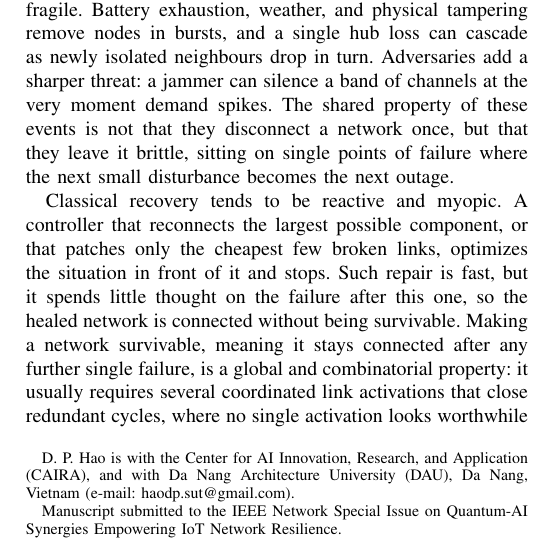
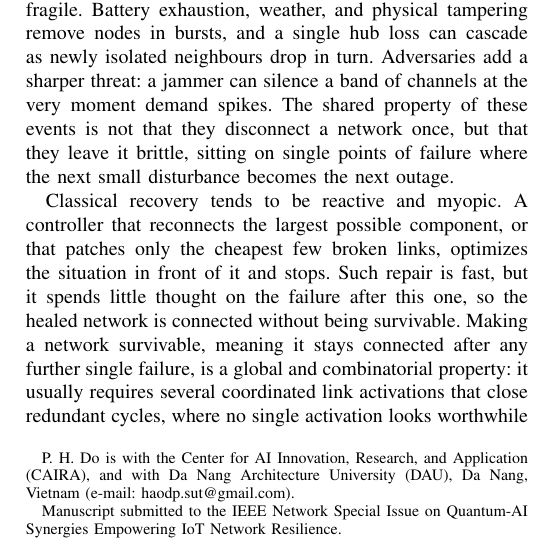
Before and after one commit to haodpsut/selfheal-iot-qai, a LaTeX paper (paper/main.tex): part of one column of page 1 of 7, cut so that both start at the same text. Compiled offline with pdfLaTeX.

Commit message:
author: set name to Phuc Hao Do (Western order)

```diff
--- a/paper/main.tex
+++ b/paper/main.tex
@@ -16,8 +16,8 @@
 
 \title{Self-Healing IoT Networks: A Quantum-AI Closed-Loop Framework for Resilience}
 
-\author{Do Phuc Hao%
-\thanks{D. P. Hao is with the Center for AI Innovation, Research, and Application (CAIRA), and with Da Nang Architecture University (DAU), Da Nang, Vietnam (e-mail: haodp.sut@gmail.com).}%
+\author{Phuc Hao Do%
+\thanks{P. H. Do is with the Center for AI Innovation, Research, and Application (CAIRA), and with Da Nang Architecture University (DAU), Da Nang, Vietnam (e-mail: haodp.sut@gmail.com).}%
 \thanks{Manuscript submitted to the IEEE Network Special Issue on Quantum-AI Synergies Empowering IoT Network Resilience.}}
 
 \maketitle
```
Also changed, not shown: paper/main.tex (2 more changed lines).
